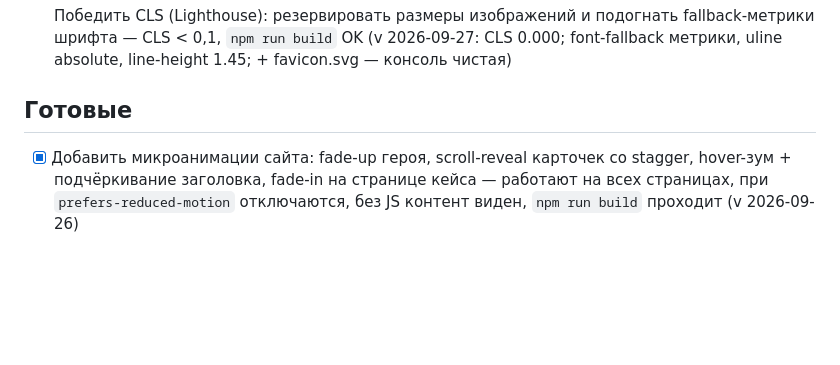
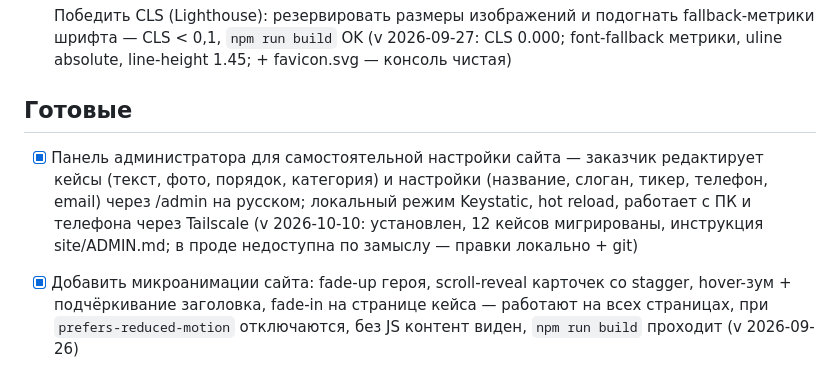
Before and after one commit to PyramidHeadShot/DesignStudio, a Markdown page: Задачи.md, the part around the change. Rendered like a GitHub page; blank space fills up the shorter version.

```diff
--- a/Задачи.md
+++ b/Задачи.md
@@ -41,6 +41,7 @@
 
 ## Готовые
 
+- [x] Панель администратора для самостоятельной настройки сайта — заказчик редактирует кейсы (текст, фото, порядок, категория) и настройки (название, слоган, тикер, телефон, email) через /admin на русском; локальный режим Keystatic, hot reload, работает с ПК и телефона через Tailscale (v 2026-10-10: установлен, 12 кейсов мигрированы, инструкция site/ADMIN.md; в проде недоступна по замыслу — правки локально + git)
 <!-- перемещай сюда или отмечай [x] на месте — выбери один стиль и держись его -->
 
 - [x] Добавить микроанимации сайта: fade-up героя, scroll-reveal карточек со stagger, hover-зум + подчёркивание заголовка, fade-in на странице кейса — работают на всех страницах, при `prefers-reduced-motion` отключаются, без JS контент виден, `npm run build` проходит (v 2026-09-26)
```
